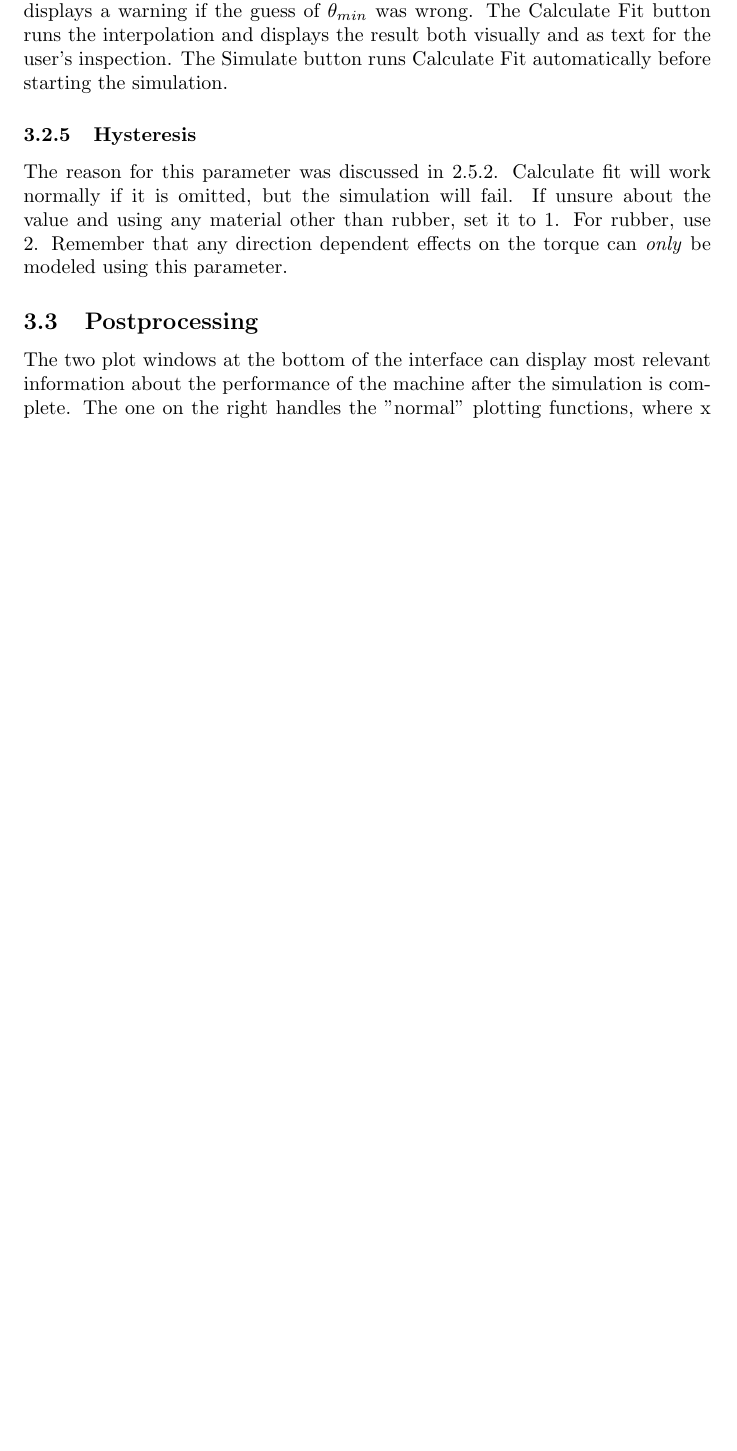
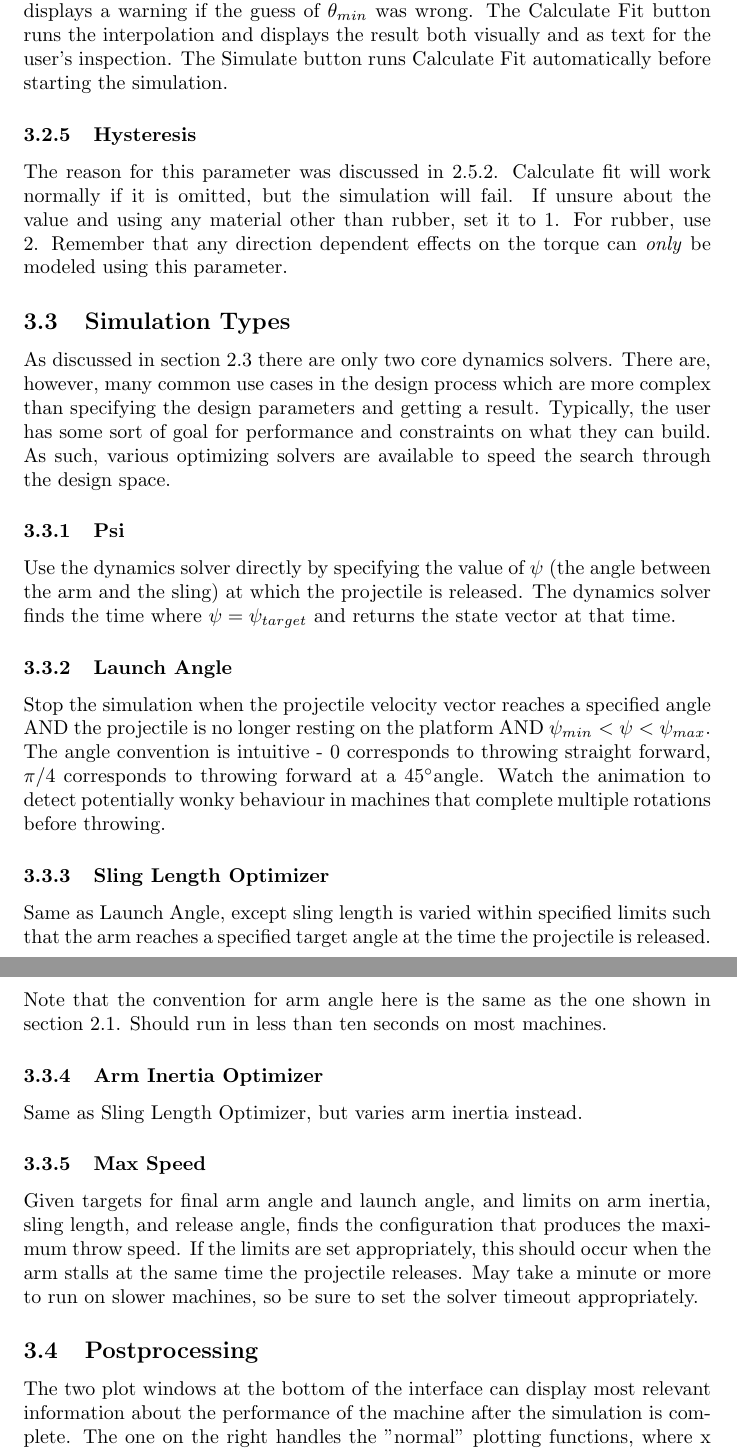
Before and after one commit to Ennsye/CDT, a LaTeX document (USER_MANUAL.tex): part of page 8 of 10 before the commit and two parts of pages 9 and 10 of 12 after it, the two joined at a grey line, cut so that both start at the same text, the shorter picture padded with empty space. Compiled offline with pdfLaTeX.

Commit message:
Add table of contents, arm hardness discussion, and description of optimizers to user manual

```diff
--- a/USER_MANUAL.tex
+++ b/USER_MANUAL.tex
@@ -5,6 +5,7 @@
 \usepackage{listings}
 \usepackage{natbib}
 \usepackage{tikz}
+\usepackage{gensymb}
 \usetikzlibrary{arrows,decorations.markings,decorations.pathmorphing,patterns}
 \newcommand\centerofmass{%
     \tikz[radius=0.4em] {%
@@ -15,7 +16,7 @@
 
 \title{CDT Documentation}
 \author{David Eade}
-\date{May 2020}
+\date{September 4, 2020}
 
 \begin{document}
 
@@ -187,6 +190,19 @@ Regardless of the method used for specifying forces, torques, or geometries, $\t
 \subsubsection{Hysteresis}
 The reason for this parameter was discussed in \ref{Torque Source}. Calculate fit will work normally if it is omitted, but the simulation will fail. If unsure about the value and using any material other than rubber, set it to 1. For rubber, use 2. Remember that any direction dependent effects on the torque can \emph{only} be modeled using this parameter.
 
+\subsection{Simulation Types}
+As discussed in section \ref{Simulation} there are only two core dynamics solvers. There are, however, many common use cases in the design process which are more complex than specifying the design parameters and getting a result. Typically, the user has some sort of goal for performance and constraints on what they can build. As such, various optimizing solvers are available to speed the search through the design space.
+\subsubsection{Psi}
+Use the dynamics solver directly by specifying the value of $\psi$ (the angle between the arm and the sling) at which the projectile is released. The dynamics solver finds the time where $\psi = \psi_{target}$ and returns the state vector at that time.
+\subsubsection{Launch Angle}
+Stop the simulation when the projectile velocity vector reaches a specified angle AND the projectile is no longer resting on the platform AND $\psi_{min} < \psi < \psi_{max}$. The angle convention is intuitive - 0 corresponds to throwing straight forward, $\pi/4$ corresponds to throwing forward at a 45\degree angle. Watch the animation to detect potentially wonky behaviour in machines that complete multiple rotations before throwing.
+\subsubsection{Sling Length Optimizer}
+Same as Launch Angle, except sling length is varied within specified limits such that the arm reaches a specified target angle at the time the projectile is released. Note that the convention for arm angle here is the same as the one shown in section \ref{Dynamics Assembly Parameters}. Should run in less than ten seconds on most machines.
+\subsubsection{Arm Inertia Optimizer}
+Same as Sling Length Optimizer, but varies arm inertia instead.
+\subsubsection{Max Speed}
+Given targets for final arm angle and launch angle, and limits on arm inertia, sling length, and release angle, finds the configuration that produces the maximum throw speed. If the limits are set appropriately, this should occur when the arm stalls at the same time the projectile releases. May take a minute or more to run on slower machines, so be sure to set the solver timeout appropriately.
+
 \subsection{Postprocessing}
 The two plot windows at the bottom of the interface can display most relevant information about the performance of the machine after the simulation is complete. The one on the right handles the "normal" plotting functions, where x and y axis data can be set independently. The one on the left handles more specialized features, like animation and loading states of the arm.
 \subsubsection{Puller Speed} Available on the right-side plot. It is important to note that the speed is \emph{negative} if the puller is \emph{contracting}. Puller speed cannot be calculated correctly if $R(\theta)$ is not physically accurate.
```
Also changed, not shown: USER_MANUAL.tex (10 more changed lines).
